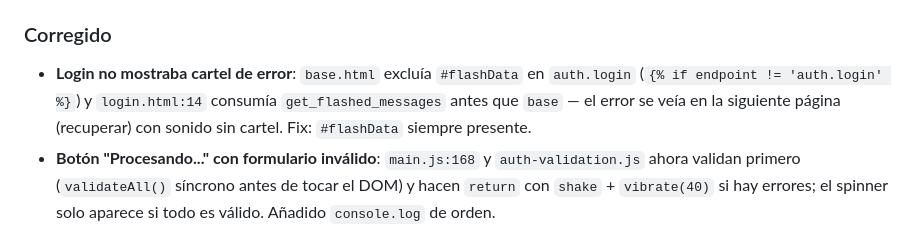
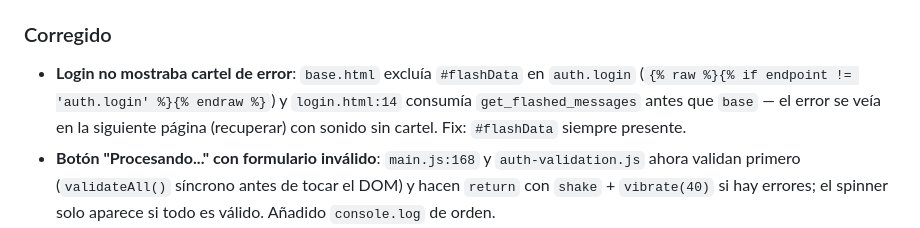
Before and after one commit to azconsultingperu/sgrv, a Markdown page: CHANGELOG.md, the part around the change. GitHub-like rendering.

Commit message:
fix(docs): escape Liquid tag in CHANGELOG to fix GitHub Pages build
- Wrap {% if endpoint != 'auth.login' %} in {% raw %} to prevent Jekyll Liquid parsing
- Fixes github-pages 232 Error: 'if' tag was never closed (line 296)

```diff
--- a/CHANGELOG.md
+++ b/CHANGELOG.md
@@ -21,7 +21,7 @@ Todas las mejoras y correcciones del proyecto SGRV.
 
 ### Corregido
 
-- **Login no mostraba cartel de error**: `base.html` excluía `#flashData` en `auth.login` (`{% if endpoint != 'auth.login' %}`) y `login.html:14` consumía `get_flashed_messages` antes que `base` — el error se veía en la siguiente página (recuperar) con sonido sin cartel. Fix: `#flashData` siempre presente.
+- **Login no mostraba cartel de error**: `base.html` excluía `#flashData` en `auth.login` (`{% raw %}{% if endpoint != 'auth.login' %}{% endraw %}`) y `login.html:14` consumía `get_flashed_messages` antes que `base` — el error se veía en la siguiente página (recuperar) con sonido sin cartel. Fix: `#flashData` siempre presente.
 - **Botón "Procesando..." con formulario inválido**: `main.js:168` y `auth-validation.js` ahora validan primero (`validateAll()` síncrono antes de tocar el DOM) y hacen `return` con `shake` + `vibrate(40)` si hay errores; el spinner solo aparece si todo es válido. Añadido `console.log` de orden.
 - **Card crecía al mostrar errores**: `.invalid-feedback` pasó de `position:absolute` con `min-height` reservado siempre a `position:static` con `has-error` + `max-height` y `transition`, sin aire extra cuando no hay error.
 - **Ojo desplazado/tapado**: `input-group` con `position:relative`, input `padding-right:44px` (75px con alerta), ojo `position:absolute; right:1px; z-index:10`, alerta `right:50px; z-index:11`; se anula `background-image` nativo de Bootstrap en `.is-invalid` y se evita `z-index:4` de Bootstrap tapando iconos (`z-index:1` en input).
```
